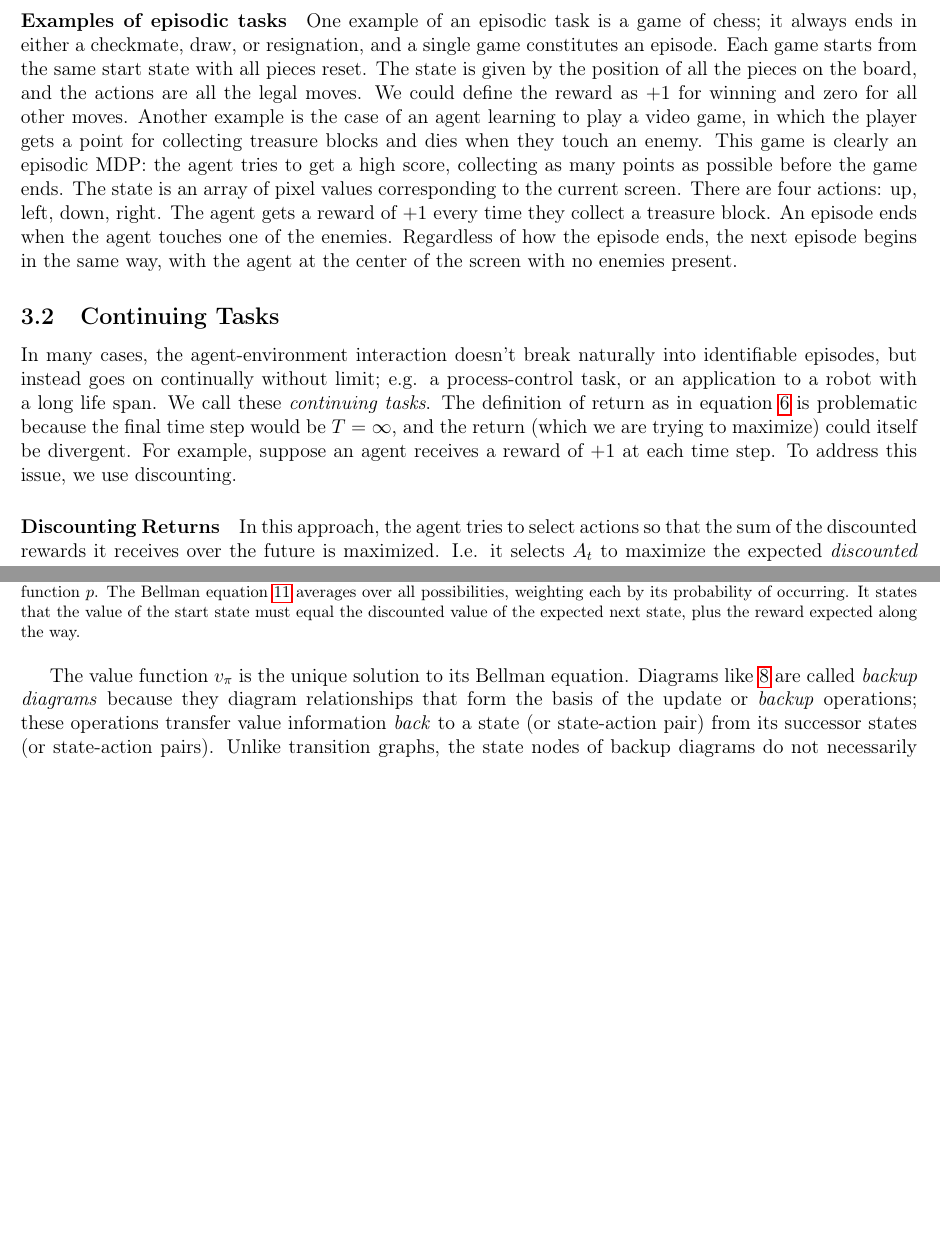
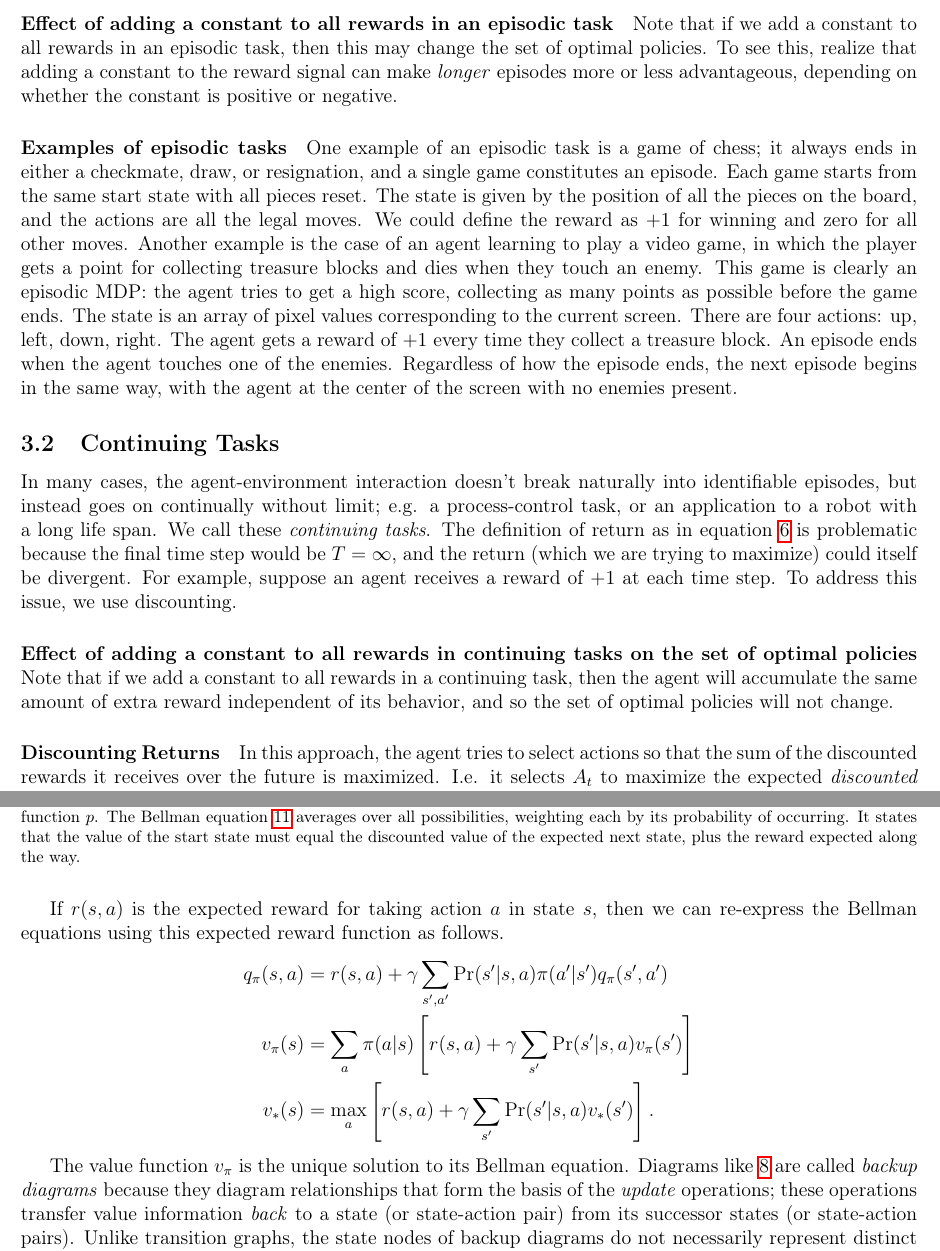
Before and after one commit to asantucci/rl_notes, a LaTeX document (rl.tex): two parts of pages 11 and 18 of 29 before the commit and two parts of pages 11 and 19 of 30 after it, joined at a grey line, cut at the place of the change, the shorter picture padded with empty space. Compiled offline with pdfLaTeX.

Commit message:
Refined notes based on taking the (sample) quiz. Still to do: organize sub section headers and make better use of sub-subsections.

```diff
--- a/rl.tex
+++ b/rl.tex
@@ -265,10 +265,16 @@ is some specific function of the reward sequence. In the simplest case the retur
 \end{equation}
 where $T$ is a final time step. This approach really only makes sense in applications where there is a notion of a final time step, i.e. when the agent-environment interaction naturally breaks into subsequences, which we call \emph{episodes}. Example episodes are plays of a game, trips through a maze, or any sort of repeated interaction; episodes end in a special \emph{terminal state}, followed by a reset to a standart starting state or to a sample from a standard distribution of starting states. No matter how the last episode finished, e.g. win or lose, the next episode begins independently of how the previous one ended.  Tasks with episodes of this kind are called \emph{episodic} tasks; in such tasks we sometimes distinguish the set of all non-terminal states $\mathcal S$ from the set of all states plus the terminal state, denoted by $\mathcal S^+$. Note that the time of termination $T$ is a random variable that varies from episode to episode.
 
+\paragraph{Effect of adding a constant to all rewards in an episodic task}
+Note that if we add a constant to all rewards in an episodic task, then this may change the set of optimal policies. To see this, realize that adding a constant to the reward signal can make \emph{longer} episodes more or less advantageous, depending on whether the constant is positive or negative.
+
 \paragraph{Examples of episodic tasks}
 One example of an episodic task is a game of chess; it always ends in either a checkmate, draw, or resignation, and a single game constitutes an episode. Each game starts from the same start state with all pieces reset. The state is given by the position of all the pieces on the board, and the actions are all the legal moves. We could define the reward as $+1$ for winning and zero for all other moves. Another example is the case of an agent learning to play a video game, in which the player gets a point for collecting treasure blocks and dies when they touch an enemy. This game is clearly an episodic MDP: the agent tries to get a high score, collecting as many points as possible before the game ends. The state is an array of pixel values corresponding to the current screen. There are four actions: up, left, down, right. The agent gets a reward of $+1$ every time they collect a treasure block. An episode ends when the agent touches one of the enemies. Regardless of how the episode ends, the next episode begins in the same way, with the agent at the center of the screen with no enemies present.
 
 \subsection{Continuing Tasks} In many cases, the agent-environment interaction doesn't break naturally into identifiable episodes, but instead goes on continually without limit; e.g. a process-control task, or an application to a robot with a long life span. We call these \emph{continuing tasks}. The definition of return as in equation \ref{eq: sumofrewards} is problematic because the final time step would be $T =\infty$, and the return (which we are trying to maximize) could itself be divergent. For example, suppose an agent receives a reward of $+1$ at each time step. To address this issue, we use discounting.
+
+\paragraph{Effect of adding a constant to all rewards in continuing tasks on the set of optimal policies}
+Note that if we add a constant to all rewards in a continuing task, then the agent will accumulate the same amount of extra reward independent of its behavior, and so the set of optimal policies will not change.
 
 \paragraph{Discounting Returns} In this approach, the agent tries to select actions so that the sum of the discounted rewards it receives over the future is maximized. I.e. it selects $A_t$ to maximize the expected \emph{discounted   return}:
 \begin{equation}
@@ -566,7 +575,14 @@ The penultimate equality follows from the definition of expectation in two steps
 \label{fig: bellmanlookahead}
 \end{figure}
 
-The value function $v_\pi$ is the unique solution to its Bellman equation. Diagrams like \ref{fig: bellmanlookahead} are called \emph{backup diagrams} because they diagram relationships that form the basis of the update or \emph{backup} operations; these operations transfer value information \emph{back} to a state (or state-action pair) from its successor states (or state-action pairs). Unlike transition graphs, the state nodes of backup diagrams do not necessarily represent distinct states, e.g. a state might be its own successor.
+If $r(s,a)$ is the expected reward for taking action $a$ in state $s$, then we can re-express the Bellman equations using this expected reward function as follows.
+\begin{align*}
+  q_\pi(s,a) &= r(s,a) + \gamma \sum_{s', a'} \Pr(s' | s, a) \pi(a'|s')                q_\pi(s',a') \\
+  v_\pi(s) &= \sum_a \pi(a|s) \left[r(s,a) + \gamma \sum_{s'} \Pr(s'|s,a)              v_\pi(s')\right] \\
+  v_*(s) &= \max_a \left[r(s,a) + \gamma \sum_{s'} \Pr(s'|s,a) v_*(s')\right].
+\end{align*}
+
+The value function $v_\pi$ is the unique solution to its Bellman equation. Diagrams like \ref{fig: bellmanlookahead} are called \emph{backup diagrams} because they diagram relationships that form the basis of the \emph{update} operations; these operations transfer value information \emph{back} to a state (or state-action pair) from its successor states (or state-action pairs). Unlike transition graphs, the state nodes of backup diagrams do not necessarily represent distinct states, e.g. a state might be its own successor.
 
 \paragraph{Action-value Bellman equation}
 We can derive a similar equation for the action-value function. It will be a recursive equation for the value of a state-action pair in terms of its possible successor state-action pairs. In this case, the equation does not begin with the policy selecting an action: this is because the action is already fixed as part of the input argument state-action pair. Instead, we simply skip to the dynamics function $p$ which selects the immediate reward and next state $s'$. Again, we have a weighted sum over terms consisting of immediate reward plus expected future return given a specific next state little $s'$. Unlike the Bellman equation for the state value function, we can't stop here. We want a recursive equation for the value of one state-action pair in terms of the \emph{next} state-action pair.
```
Also changed, not shown: rl.pdf, rl.tex (14 more changed lines).
